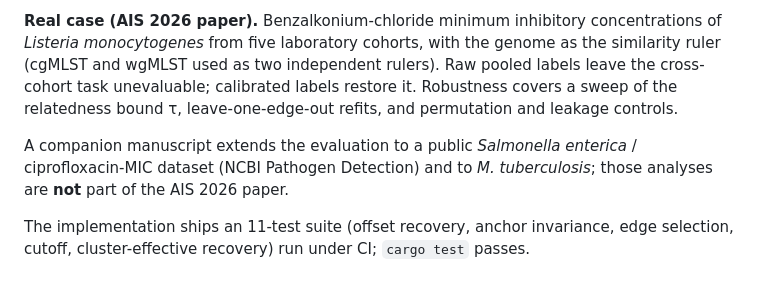
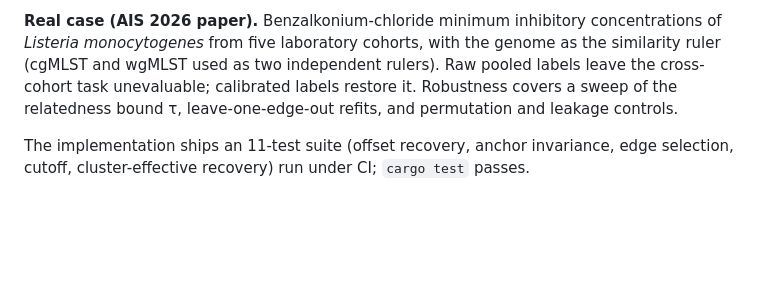
Before and after one commit to genpat-it/phenocal, a Markdown page: README.md, the part around the change. GitHub-like rendering; blank space fills up the shorter version.

Commit message:
docs: drop forward-looking note on unpublished companion analyses

```diff
--- a/README.md
+++ b/README.md
@@ -185,10 +185,6 @@ leave the cross-cohort task unevaluable; calibrated labels restore it. Robustnes
 a sweep of the relatedness bound τ, leave-one-edge-out refits, and permutation and
 leakage controls.
 
-A companion manuscript extends the evaluation to a public *Salmonella enterica* /
-ciprofloxacin-MIC dataset (NCBI Pathogen Detection) and to *M. tuberculosis*; those
-analyses are **not** part of the AIS 2026 paper.
-
 The implementation ships an 11-test suite (offset recovery, anchor invariance,
 edge selection, cutoff, cluster-effective recovery) run under CI; `cargo test`
 passes.
```
